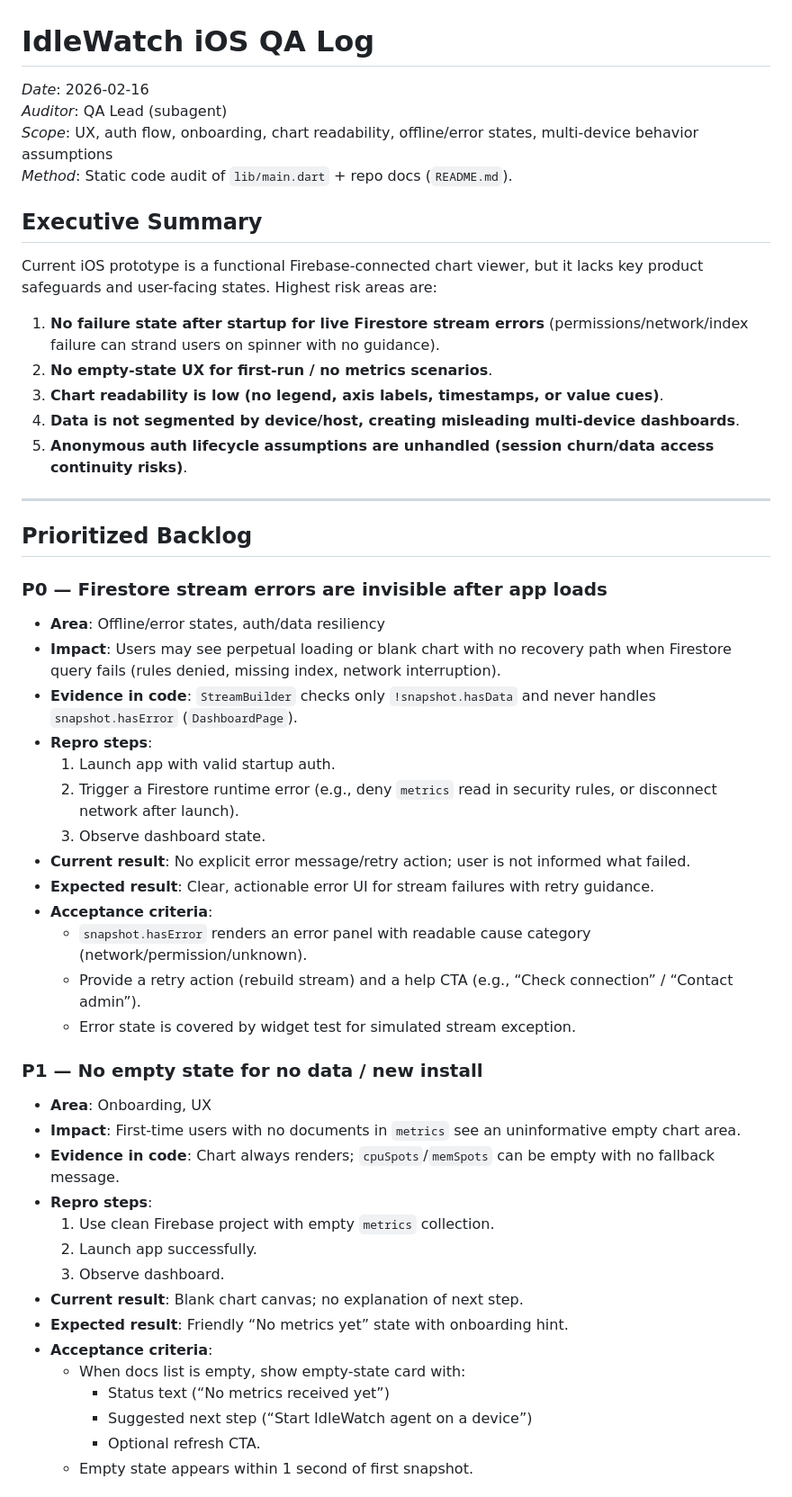
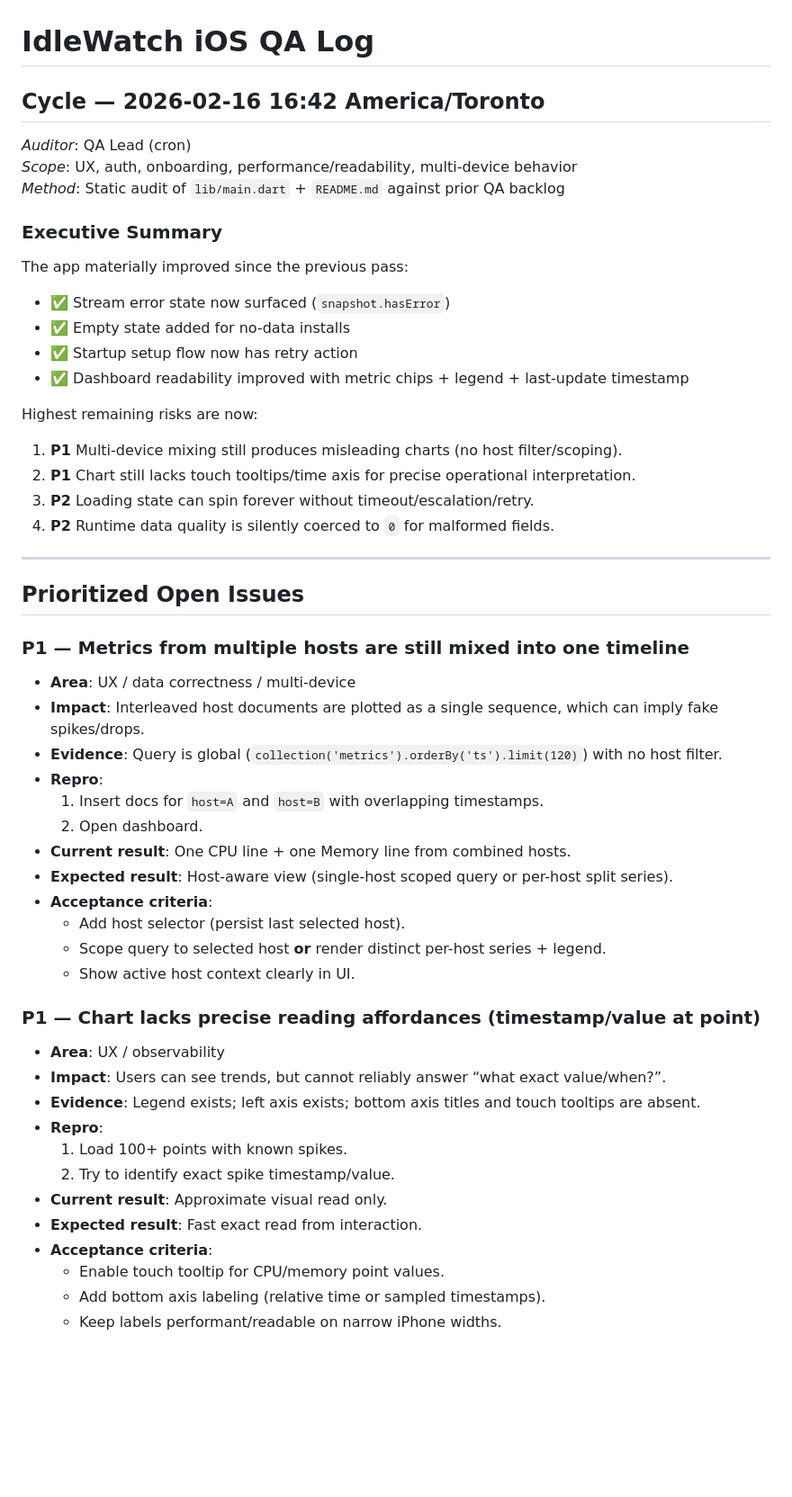
Before and after one commit to bestquark/idlewatch-ios, a Markdown page: docs/qa/ios-qa-log.md, the part around one of its changes. Shown at 90% size. GitHub-like rendering; blank space fills up the shorter version.

Commit message:
docs(qa): update iOS QA cycle with current priorities

```diff
--- a/docs/qa/ios-qa-log.md
+++ b/docs/qa/ios-qa-log.md
@@ -1,53 +1,52 @@
 # IdleWatch iOS QA Log
 
-_Date_: 2026-02-16
-_Auditor_: QA Lead (subagent)
-_Scope_: UX, auth flow, onboarding, chart readability, offline/error states, multi-device behavior assumptions
-_Method_: Static code audit of `lib/main.dart` + repo docs (`README.md`).
+## Cycle — 2026-02-16 16:42 America/Toronto
+_Auditor_: QA Lead (cron)
+_Scope_: UX, auth, onboarding, performance/readability, multi-device behavior
+_Method_: Static audit of `lib/main.dart` + `README.md` against prior QA backlog
 
-## Executive Summary
+### Executive Summary
+The app materially improved since the previous pass:
+- ✅ Stream error state now surfaced (`snapshot.hasError`)
+- ✅ Empty state added for no-data installs
+- ✅ Startup setup flow now has retry action
+- ✅ Dashboard readability improved with metric chips + legend + last-update timestamp
 
-Current iOS prototype is a functional Firebase-connected chart viewer, but it lacks key product safeguards and user-facing states. Highest risk areas are:
-
-1. **No failure state after startup for live Firestore stream errors** (permissions/network/index failure can strand users on spinner with no guidance).
-2. **No empty-state UX for first-run / no metrics scenarios**.
-3. **Chart readability is low (no legend, axis labels, timestamps, or value cues)**.
-4. **Data is not segmented by device/host, creating misleading multi-device dashboards**.
-5. **Anonymous auth lifecycle assumptions are unhandled (session churn/data access continuity risks)**.
+Highest remaining risks are now:
+1. **P1** Multi-device mixing still produces misleading charts (no host filter/scoping).
+2. **P1** Chart still lacks touch tooltips/time axis for precise operational interpretation.
+3. **P2** Loading state can spin forever without timeout/escalation/retry.
+4. **P2** Runtime data quality is silently coerced to `0` for malformed fields.
 
 ---
 
-## Prioritized Backlog
+## Prioritized Open Issues
 
-### P0 — Firestore stream errors are invisible after app loads
-- **Area**: Offline/error states, auth/data resiliency
-- **Impact**: Users may see perpetual loading or blank chart with no recovery path when Firestore query fails (rules denied, missing index, network interruption).
-- **Evidence in code**: `StreamBuilder` checks only `!snapshot.hasData` and never handles `snapshot.hasError` (`DashboardPage`).
-- **Repro steps**:
-  1. Launch app with valid startup auth.
-  2. Trigger a Firestore runtime error (e.g., deny `metrics` read in security rules, or disconnect network after launch).
-  3. Observe dashboard state.
-- **Current result**: No explicit error message/retry action; user is not informed what failed.
-- **Expected result**: Clear, actionable error UI for stream failures with retry guidance.
+### P1 — Metrics from multiple hosts are still mixed into one timeline
+- **Area**: UX / data correctness / multi-device
+- **Impact**: Interleaved host documents are plotted as a single sequence, which can imply fake spikes/drops.
+- **Evidence**: Query is global (`collection('metrics').orderBy('ts').limit(120)`) with no host filter.
+- **Repro**:
+  1. Insert docs for `host=A` and `host=B` with overlapping timestamps.
+  2. Open dashboard.
+- **Current result**: One CPU line + one Memory line from combined hosts.
+- **Expected result**: Host-aware view (single-host scoped query or per-host split series).
 - **Acceptance criteria**:
-  - `snapshot.hasError` renders an error panel with readable cause category (network/permission/unknown).
-  - Provide a retry action (rebuild stream) and a help CTA (e.g., “Check connection” / “Contact admin”).
-  - Error state is covered by widget test for simulated stream exception.
+  - Add host selector (persist last selected host).
+  - Scope query to selected host **or** render distinct per-host series + legend.
+  - Show active host context clearly in UI.
 
-### P1 — No empty state for no data / new install
-- **Area**: Onboarding, UX
-- **Impact**: First-time users with no documents in `metrics` see an uninformative empty chart area.
-- **Evidence in code**: Chart always renders; `cpuSpots`/`memSpots` can be empty with no fallback message.
-- **Repro steps**:
-  1. Use clean Firebase project with empty `metrics` collection.
-  2. Launch app successfully.
-  3. Observe dashboard.
-- **Current result**: Blank chart canvas; no explanation of next step.
-- **Expected result**: Friendly “No metrics yet” state with onboarding hint.
+### P1 — Chart lacks precise reading affordances (timestamp/value at point)
+- **Area**: UX / observability
+- **Impact**: Users can see trends, but cannot reliably answer “what exact value/when?”.
+- **Evidence**: Legend exists; left axis exists; bottom axis titles and touch tooltips are absent.
+- **Repro**:
+  1. Load 100+ points with known spikes.
+  2. Try to identify exact spike timestamp/value.
+- **Current result**: Approximate visual read only.
+- **Expected result**: Fast exact read from interaction.
 - **Acceptance criteria**:
-  - When docs list is empty, show empty-state card with:
-    - Status text (“No metrics received yet”)
-    - Suggested next step (“Start IdleWatch agent on a device”)
-    - Optional refresh CTA.
-  - Empty state appears within 1 second of first snapshot.
+  - Enable touch tooltip for CPU/memory point values.
+  - Add bottom axis labeling (relative time or sampled timestamps).
+  - Keep labels performant/readable on narrow iPhone widths.
 
```
Also changed, not shown: other parts of docs/qa/ios-qa-log.md (+41 -73 lines).
